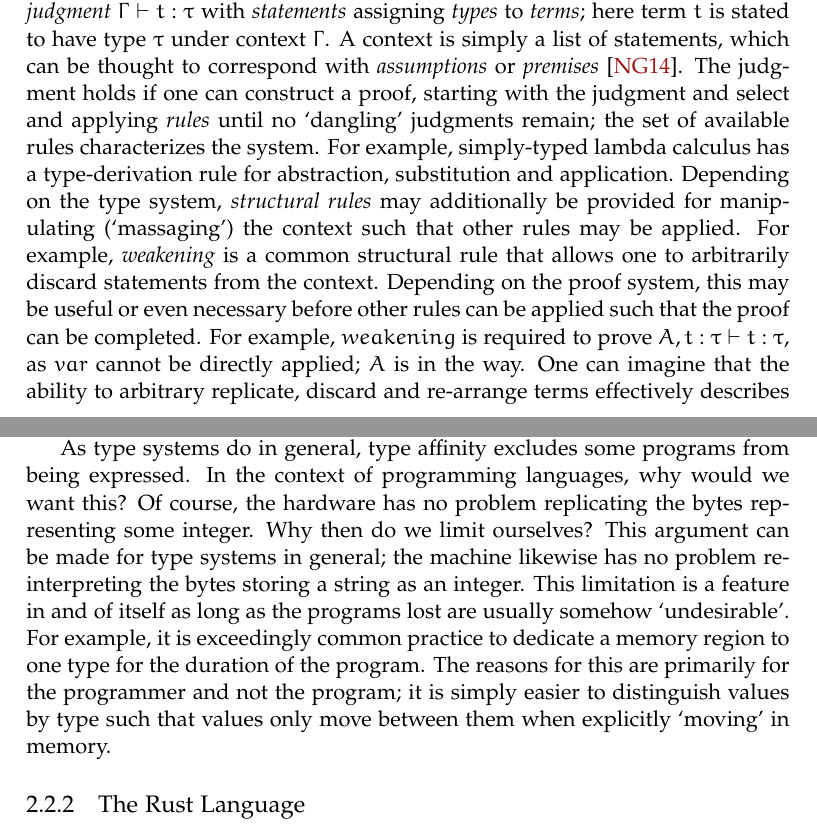
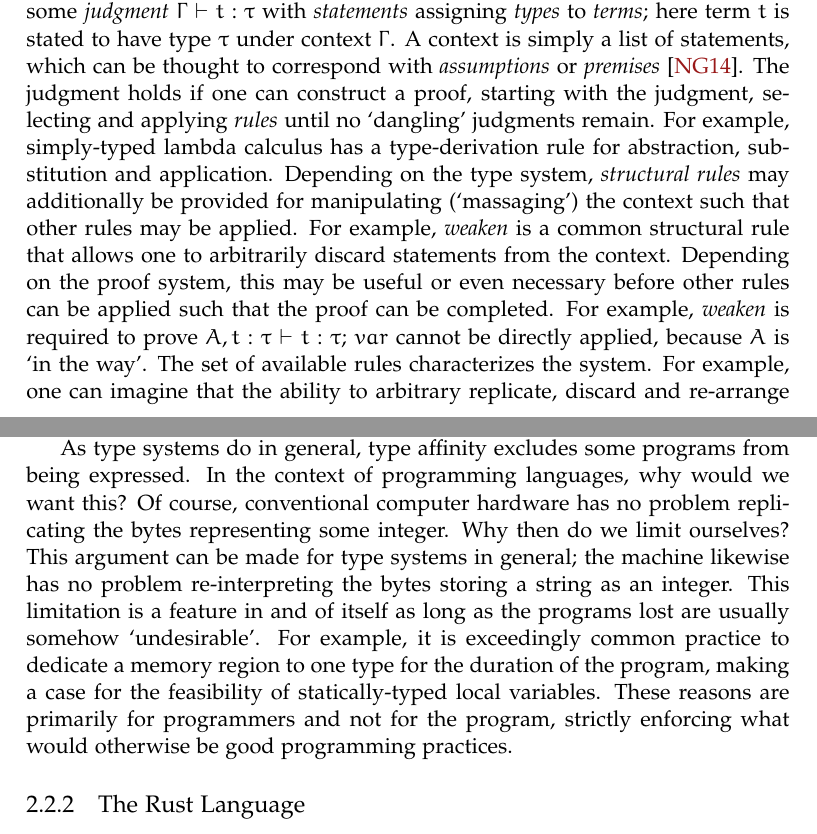
Before and after one commit to sirkibsirkib/msc_latex, a LaTeX thesis (main.tex, which reads parts/preliminaries/background.tex): two parts of pages 19 and 20 of 112, joined at a grey line, cut so that both start at the same text. Compiled offline with pdfLaTeX.

Commit message:
writing background

```diff
--- a/parts/preliminaries/background.tex
+++ b/parts/preliminaries/background.tex
@@ -203,7 +203,7 @@ In this work, we concentrate on Reo's use for the generation of \textit{glue cod
 In this section we introduce terminology relevant to the languages targeted for code generation by the Reo compiler. We identify patterns and properties that are relied upon in later chapters.
 
 \subsection{Affine Type Systems}
-In a nutshell, affine types are characterized by modeling values as finite resources, operations on which \textit{consume} them. This notion of `affinity' has its roots in logic. In a type-theoretic proof system, one can attempt to derive some \textit{judgment} $\Gamma\vdash{}t:\tau$ with \textit{statements} assigning \textit{types} to \textit{terms}; here term~$t$ is stated to have type~$\tau$ under context~$\Gamma$. A context is simply a list of statements, which can be thought to correspond with \textit{assumptions} or \textit{premises}~\cite{nederpelt2014type}. The judgment holds if one can construct a proof, starting with the judgment and select and applying \textit{rules} until no `dangling' judgments remain; the set of available rules characterizes the system. For example, simply-typed lambda calculus has a type-derivation rule for abstraction, substitution and application. Depending on the type system, \textit{structural rules} may additionally be provided for manipulating (`massaging') the context such that other rules may be applied. For example, \textit{weakening} is a common structural rule that allows one to arbitrarily discard statements from the context. Depending on the proof system, this may be useful or even necessary before other rules can be applied such that the proof can be completed. For example, $weakening$ is required to prove $A, t:\tau\vdash t:\tau$, as $var$ cannot be directly applied; $A$ is in the way. One can imagine that the ability to arbitrary replicate, discard and re-arrange terms effectively describes a type system that treats its context like a set.
+In a nutshell, affine types are characterized by modeling values as finite resources, operations on which \textit{consume} them. This notion of `affinity' has its roots in logic. In a type-theoretic proof system, one can attempt to derive some \textit{judgment} $\Gamma\vdash{}t:\tau$ with \textit{statements} assigning \textit{types} to \textit{terms}; here term~$t$ is stated to have type~$\tau$ under context~$\Gamma$. A context is simply a list of statements, which can be thought to correspond with \textit{assumptions} or \textit{premises}~\cite{nederpelt2014type}. The judgment holds if one can construct a proof, starting with the judgment, selecting and applying \textit{rules} until no `dangling' judgments remain. For example, simply-typed lambda calculus has a type-derivation rule for abstraction, substitution and application. Depending on the type system, \textit{structural rules} may additionally be provided for manipulating (`massaging') the context such that other rules may be applied. For example, \textit{weaken} is a common structural rule that allows one to arbitrarily discard statements from the context. Depending on the proof system, this may be useful or even necessary before other rules can be applied such that the proof can be completed. For example, \textit{weaken} is required to prove $A, t:\tau\vdash t:\tau$; $var$ cannot be directly applied, because $A$ is `in the way'. The set of available rules characterizes the system. For example, one can imagine that the ability to arbitrary replicate, discard and re-arrange terms effectively describes a type system that treats its context like a set.
 \[
 \begin{aligned}
 (var): \frac{}{t:\tau \vdash t: \tau}
@@ -216,7 +216,7 @@ In a nutshell, affine types are characterized by modeling values as finite resou
 
 \textit{Affine} type systems are characterized by the absence of the \textit{contraction} rule. Proofs cannot replicate statements at will, and thus they are a finite resource in the proof, \textit{consumed} by use in rules~\cite{walker2005substructural}.
 
-As type systems do in general, type affinity excludes some programs from being expressed. In the context of programming languages, why would we want this? Of course, the hardware has no problem replicating the bytes representing some integer. Why then do we limit ourselves? This argument can be made for type systems in general; the machine likewise has no problem re-interpreting the bytes storing a string as an integer. This limitation is a feature in and of itself as long as the programs lost are usually somehow `undesirable'. For example, it is exceedingly common practice to dedicate a memory region to one type for the duration of the program. The reasons for this are primarily for the programmer and not the program; it is simply easier to distinguish values by type such that values only move between them when explicitly `moving' in memory.
+As type systems do in general, type affinity excludes some programs from being expressed. In the context of programming languages, why would we want this? Of course, conventional computer hardware has no problem replicating the bytes representing some integer. Why then do we limit ourselves? This argument can be made for type systems in general; the machine likewise has no problem re-interpreting the bytes storing a string as an integer. This limitation is a feature in and of itself as long as the programs lost are usually somehow `undesirable'. For example, it is exceedingly common practice to dedicate a memory region to one type for the duration of the program, making a case for the feasibility of statically-typed local variables. These reasons are primarily for programmers and not for the program, strictly enforcing what would otherwise be good programming practices.
 
 
 \subsection{The Rust Language}
```
Also changed, not shown: main.pdf.
